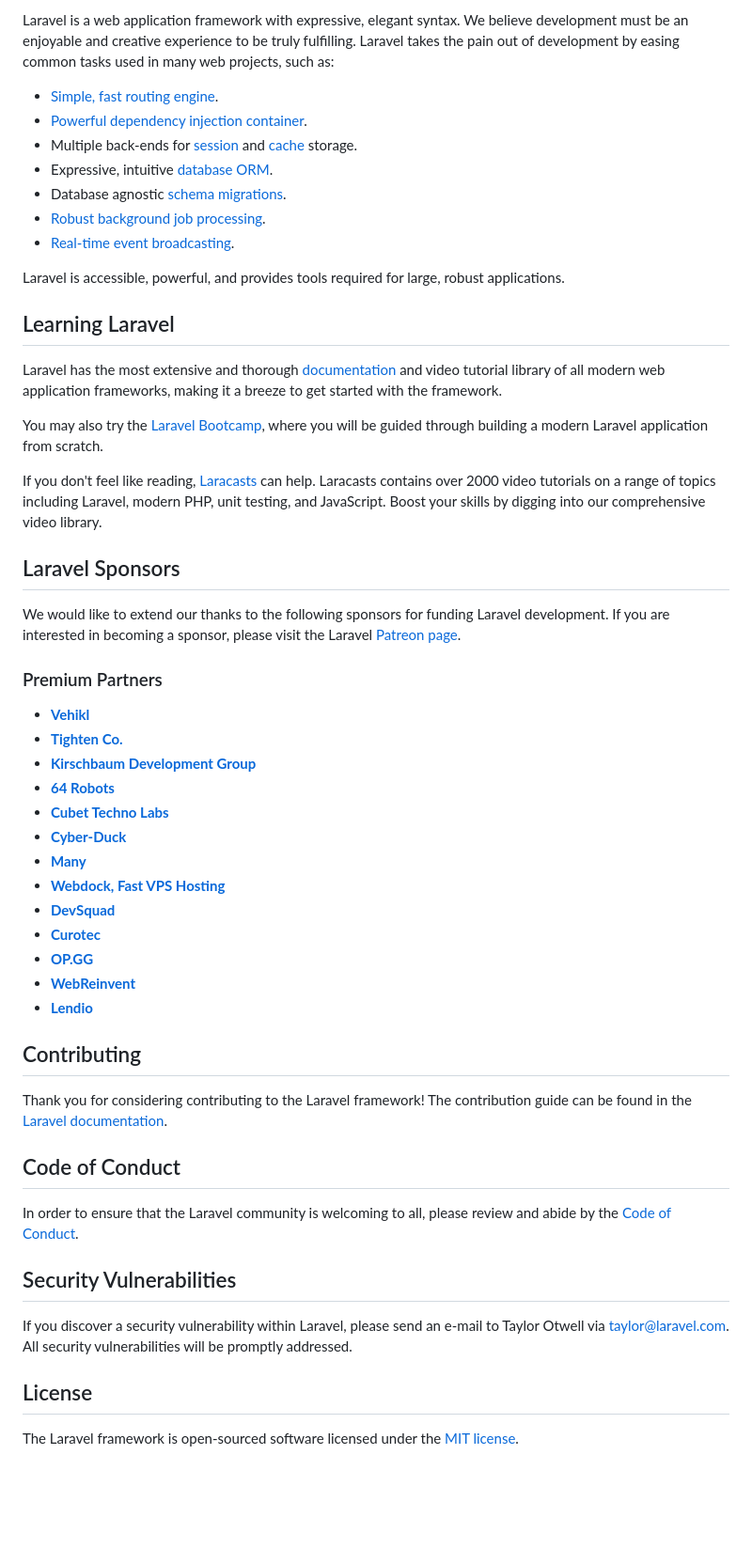
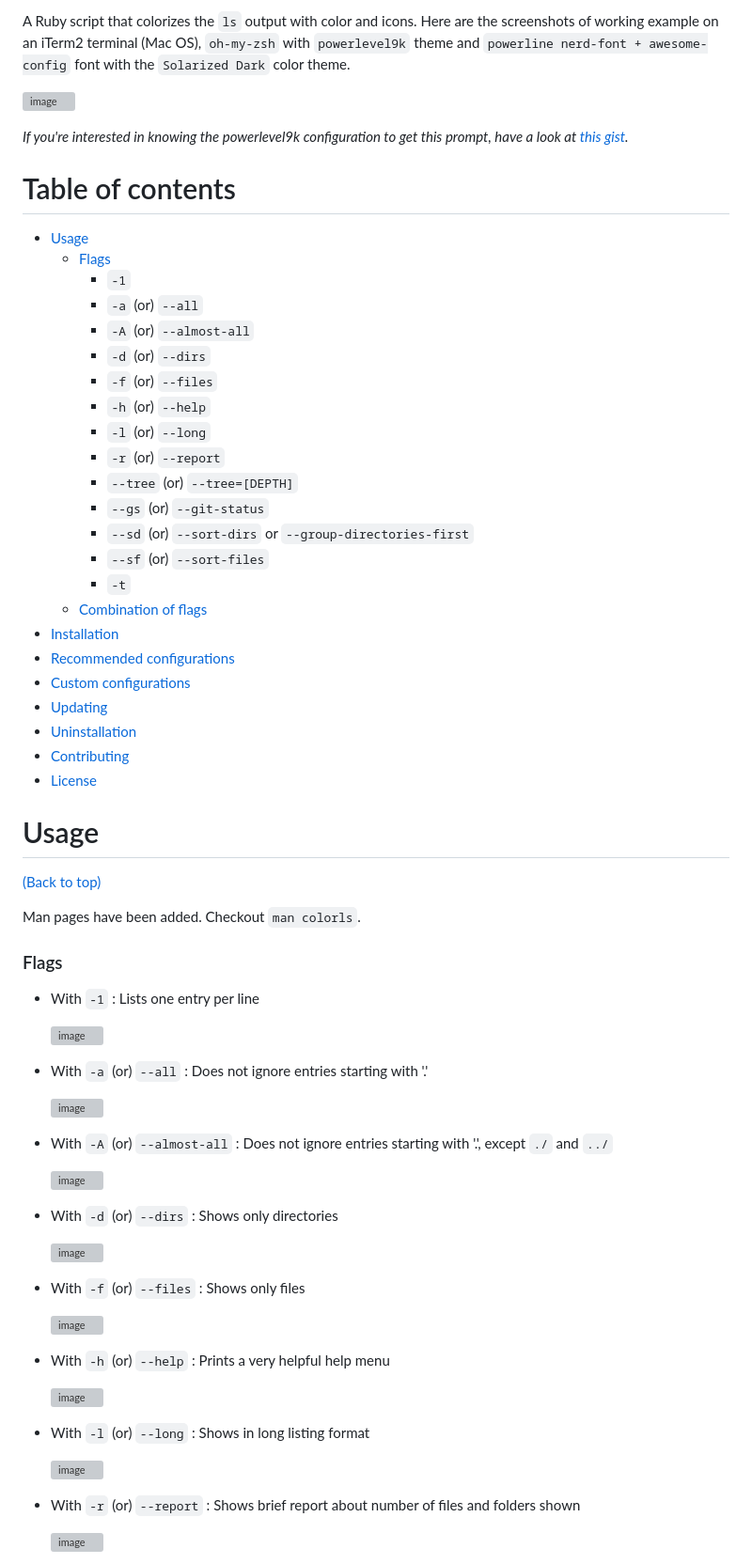
Before and after one commit to rizqi-ardiansyah/simoyam, a Markdown page: README.md, the part around the change printed below. Shown: that part at 94% size. Drawn GitHub-style; blank space fills up the shorter version; grey boxes are pictures that could not be loaded.

```diff
--- a/README.md
+++ b/README.md
@@ -11,56 +9,73 @@
 
-Laravel is a web application framework with expressive, elegant syntax. We believe development must be an enjoyable and creative experience to be truly fulfilling. Laravel takes the pain out of development by easing common tasks used in many web projects, such as:
+A Ruby script that colorizes the `ls` output with color and icons. Here are the screenshots of working example on an iTerm2 terminal (Mac OS), `oh-my-zsh` with `powerlevel9k` theme and `powerline nerd-font + awesome-config` font with the `Solarized Dark` color theme.
 
-- [Simple, fast routing engine](https://laravel.com/docs/routing).
-- [Powerful dependency injection container](https://laravel.com/docs/container).
-- Multiple back-ends for [session](https://laravel.com/docs/session) and [cache](https://laravel.com/docs/cache) storage.
-- Expressive, intuitive [database ORM](https://laravel.com/docs/eloquent).
-- Database agnostic [schema migrations](https://laravel.com/docs/migrations).
-- [Robust background job processing](https://laravel.com/docs/queues).
-- [Real-time event broadcasting](https://laravel.com/docs/broadcasting).
+ ![image](https://user-images.githubusercontent.com/17109060/32149040-04f3125c-bd25-11e7-8003-66fd29bc18d4.png)
 
-Laravel is accessible, powerful, and provides tools required for large, robust applications.
+*If you're interested in knowing the powerlevel9k configuration to get this prompt, have a look at [this gist](https://gist.github.com/athityakumar/1bd5e9e24cd2a1891565573a893993eb).*
 
-## Learning Laravel
+# Table of contents
 
-Laravel has the most extensive and thorough [documentation](https://laravel.com/docs) and video tutorial library of all modern web application frameworks, making it a breeze to get started with the framework.
+- [Usage](#usage)
+  - [Flags](#flags)
+    - `-1`
+    - `-a`   (or) `--all`
+    - `-A`   (or) `--almost-all`
+    - `-d`   (or) `--dirs`
+    - `-f`   (or) `--files`
+    - `-h`   (or) `--help`
+    - `-l`   (or) `--long`
+    - `-r`   (or) `--report`
+    - `--tree` (or) `--tree=[DEPTH]`
+    - `--gs` (or) `--git-status`
+    - `--sd` (or) `--sort-dirs` or `--group-directories-first`
+    - `--sf` (or) `--sort-files`
+    - `-t`
+  - [Combination of flags](#combination-of-flags)
+- [Installation](#installation)
+- [Recommended configurations](#recommended-configurations)
+- [Custom configurations](#custom-configurations)
+- [Updating](#updating)
+- [Uninstallation](#uninstallation)
+- [Contributing](#contributing)
+- [License](#license)
 
-You may also try the [Laravel Bootcamp](https://bootcamp.laravel.com), where you will be guided through building a modern Laravel application from scratch.
+# Usage
 
-If you don't feel like reading, [Laracasts](https://laracasts.com) can help. Laracasts contains over 2000 video tutorials on a range of topics including Laravel, modern PHP, unit testing, and JavaScript. Boost your skills by digging into our comprehensive video library.
+[(Back to top)](#table-of-contents)
 
-## Laravel Sponsors
+Man pages have been added. Checkout `man colorls`.
 
-We would like to extend our thanks to the following sponsors for funding Laravel development. If you are interested in becoming a sponsor, please visit the Laravel [Patreon page](https://patreon.com/taylorotwell).
+### Flags
 
-### Premium Partners
+- With `-1` : Lists one entry per line
 
-- **[Vehikl](https://vehikl.com/)**
-- **[Tighten Co.](https://tighten.co)**
-- **[Kirschbaum Development Group](https://kirschbaumdevelopment.com)**
-- **[64 Robots](https://64robots.com)**
-- **[Cubet Techno Labs](https://cubettech.com)**
-- **[Cyber-Duck](https://cyber-duck.co.uk)**
-- **[Many](https://www.many.co.uk)**
-- **[Webdock, Fast VPS Hosting](https://www.webdock.io/en)**
-- **[DevSquad](https://devsquad.com)**
-- **[Curotec](https://www.curotec.com/services/technologies/laravel/)**
-- **[OP.GG](https://op.gg)**
-- **[WebReinvent](https://webreinvent.com/?utm_source=laravel&utm_medium=github&utm_campaign=patreon-sponsors)**
-- **[Lendio](https://lendio.com)**
+  ![image](https://user-images.githubusercontent.com/17109060/32149062-4f0547ca-bd25-11e7-98b6-587467379704.png)
 
-## Contributing
+- With `-a` (or) `--all` : Does not ignore entries starting with '.'
 
-Thank you for considering contributing to the Laravel framework! The contribution guide can be found in the [Laravel documentation](https://laravel.com/docs/contributions).
+  ![image](https://user-images.githubusercontent.com/17109060/32149045-182eb39e-bd25-11e7-83d4-897cb14bcff3.png)
 
-## Code of Conduct
+- With `-A` (or) `--almost-all` : Does not ignore entries starting with '.', except `./` and `../`
 
-In order to ensure that the Laravel community is welcoming to all, please review and abide by the [Code of Conduct](https://laravel.com/docs/contributions#code-of-conduct).
+  ![image](https://user-images.githubusercontent.com/17109060/32149046-1ef7664e-bd25-11e7-8bd9-bfc3c8b27b74.png)
 
-## Security Vulnerabilities
+- With `-d` (or) `--dirs` : Shows only directories
 
-If you discover a security vulnerability within Laravel, please send an e-mail to Taylor Otwell via [taylor@laravel.com](mailto:taylor@laravel.com). All security vulnerabilities will be promptly addressed.
+  ![image](https://user-images.githubusercontent.com/17109060/32149066-5f842aa8-bd25-11e7-9bf0-23313b717182.png)
 
-## License
+- With `-f` (or) `--files` : Shows only files
 
-The Laravel framework is open-sourced software licensed under the [MIT license](https://opensource.org/licenses/MIT).
+  ![image](https://user-images.githubusercontent.com/17109060/32149065-5a27c9d4-bd25-11e7-9a2b-fd731d76a058.png)
+
+- With `-h` (or) `--help` : Prints a very helpful help menu
+
+  ![image](https://user-images.githubusercontent.com/17109060/32149096-cf2cf5b0-bd25-11e7-84b6-909d79099c98.png)
+
+- With `-l` (or) `--long` : Shows in long listing format
+
+  ![image](https://user-images.githubusercontent.com/17109060/32149049-2a63ae48-bd25-11e7-943c-5ceed25bd693.png)
+
+- With `-r` (or) `--report` : Shows brief report about number of files and folders shown
+
+  ![image](https://user-images.githubusercontent.com/17109060/32149082-96a83fec-bd25-11e7-9081-7f77e4c90e90.png)
+
```
Also changed, not shown: other parts of README.md (+169 -8 lines).
